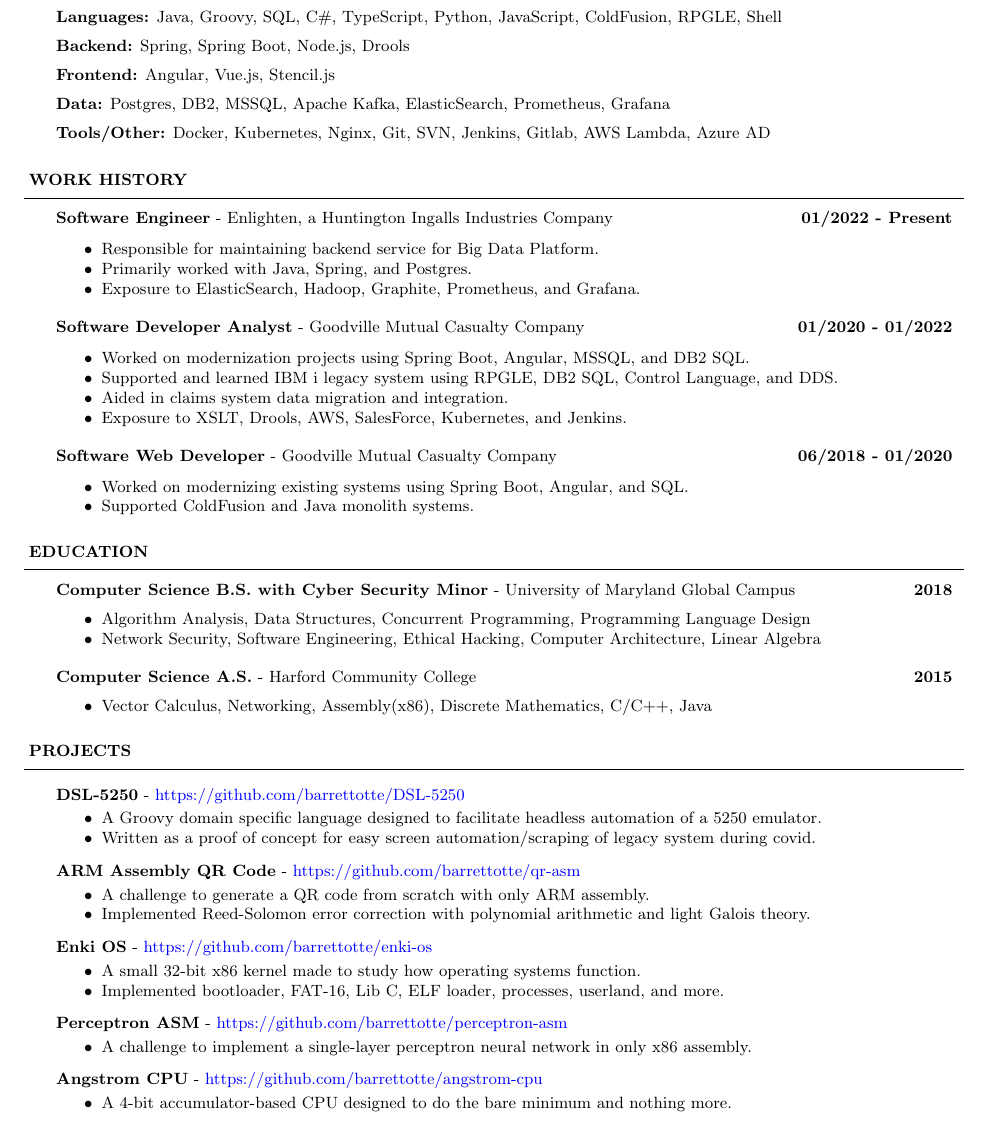
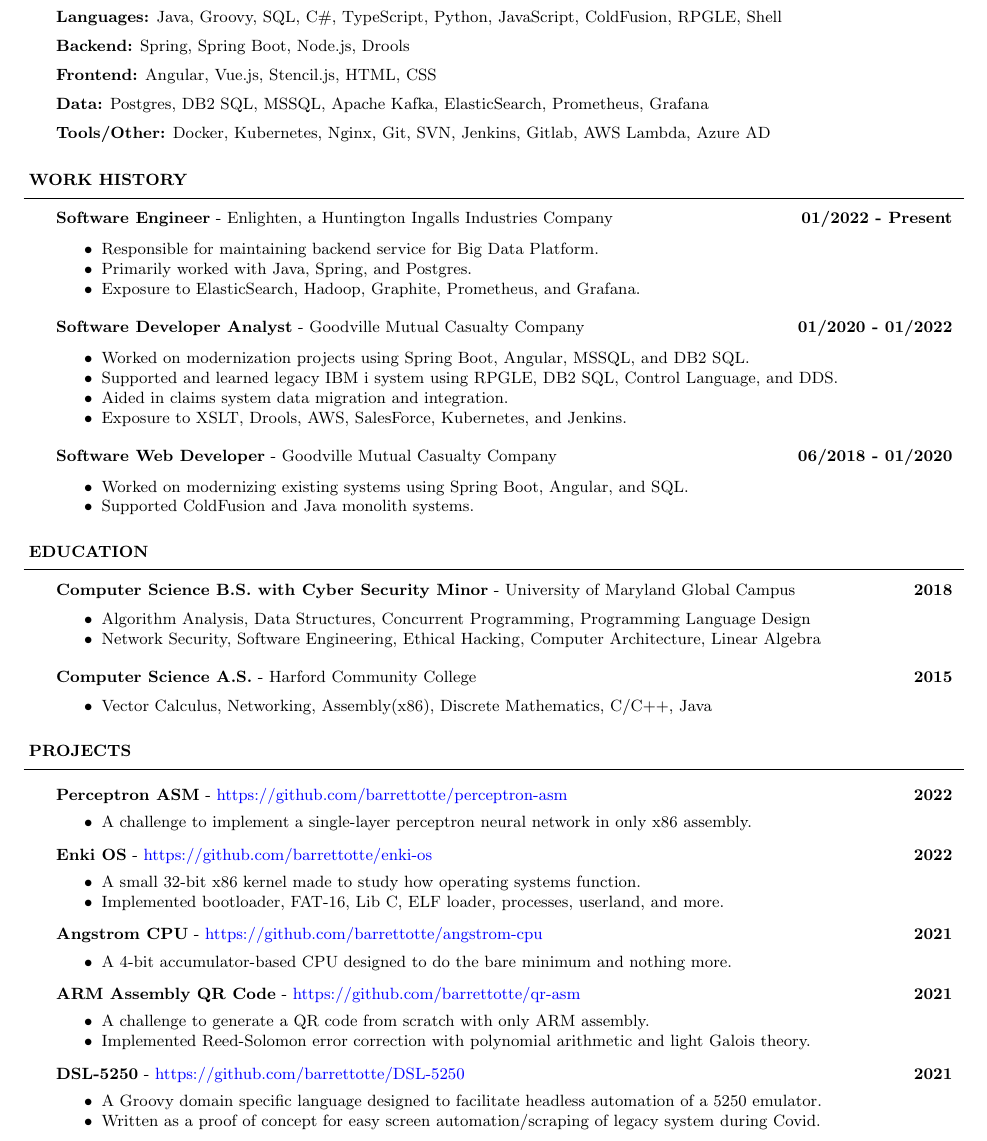
Before and after one commit to barrettotte/resume, a LaTeX CV (barrettotte-resume.tex): part of the page, cut so that both start at the same text. Compiled offline with pdfLaTeX.

Commit message:
misc corrections and add years to projects

```diff
--- a/barrettotte-resume.tex
+++ b/barrettotte-resume.tex
@@ -26,8 +26,12 @@
 	\textbf{#1} - #2 \vspace*{2pt} \hfill \textbf{#3} \vspace*{2pt}
 }
 
-\newcommand{\project}[2]{
-	\vspace*{3pt} \textbf{#1} - \small{\href{#2}{#2}}
+\newcommand{\education}[3]{
+	\textbf{#1} - #2 \hfill \textbf{#3} \vspace*{3pt}
+}
+
+\newcommand{\project}[3]{
+	\vspace*{3pt} \textbf{#1} - \small{\href{#2}{#2}} \hfill \textbf{#3} \vspace*{2pt}
 }
 
 \newcommand{\contact}[6]{
@@ -40,10 +44,6 @@
 	\vspace*{-6pt}
 	\lineunder
 	\vspace*{-6pt}
-}
-
-\newcommand{\education}[3]{
-	\textbf{#1} - #2 \hfill \textbf{#3} \vspace*{3pt}
 }
 
 \newenvironment{resumelist}{
@@ -80,10 +80,10 @@
 			Spring, Spring Boot, Node.js, Drools\\
 			\vspace*{5pt}
 		\textbf{Frontend:}
-			Angular, Vue.js, Stencil.js\\
+			Angular, Vue.js, Stencil.js, HTML, CSS\\
 			\vspace*{5pt}
         \textbf{Data:}
-			Postgres, DB2, MSSQL, Apache Kafka, ElasticSearch, Prometheus, Grafana\\
+			Postgres, DB2 SQL, MSSQL, Apache Kafka, ElasticSearch, Prometheus, Grafana\\
 			\vspace*{5pt}
 		\textbf{Tools/Other:}
 			Docker, Kubernetes, Nginx, Git, SVN, Jenkins, Gitlab, AWS Lambda, Azure AD\\
@@ -102,7 +102,7 @@
 			{Software Developer Analyst}{Goodville Mutual Casualty Company}{01/2020 - 01/2022}
 			\begin{resumelist}
 				\item Worked on modernization projects using Spring Boot, Angular, MSSQL, and DB2 SQL.
-				\item Supported and learned IBM i legacy system using RPGLE, DB2 SQL, Control Language, and DDS.
+				\item Supported and learned legacy IBM i system using RPGLE, DB2 SQL, Control Language, and DDS.
 				\item Aided in claims system data migration and integration.
 				\item Exposure to XSLT, Drools, AWS, SalesForce, Kubernetes, and Jenkins.
 			\end{resumelist}
@@ -132,32 +132,37 @@
 
 	\resumeheader{PROJECTS}
 		\project
-			{DSL-5250}{https://github.com/barrettotte/DSL-5250}
+			{Perceptron ASM}{https://github.com/barrettotte/perceptron-asm}
+			{2022}
 			\begin{resumelist}
-				\item A Groovy domain specific language designed to facilitate headless automation of a 5250 emulator.
-				\item Written as a proof of concept for easy screen automation/scraping of legacy system during covid.
+				\item A challenge to implement a single-layer perceptron neural network in only x86 assembly.
+			\end{resumelist}
+		\project
+			{Enki OS}{https://github.com/barrettotte/enki-os}
+			{2022}
+			\begin{resumelist}
+				\item A small 32-bit x86 kernel made to study how operating systems function.
+				\item Implemented bootloader, FAT-16, Lib C, ELF loader, processes, userland, and more.
+			\end{resumelist}
+		\project
+			{Angstrom CPU}{https://github.com/barrettotte/angstrom-cpu}
+			{2021}
+			\begin{resumelist}
+				\item A 4-bit accumulator-based CPU designed to do the bare minimum and nothing more.
 			\end{resumelist}
 		\project
 			{ARM Assembly QR Code}{https://github.com/barrettotte/qr-asm}
+			{2021}
 			\begin{resumelist}
 				\item A challenge to generate a QR code from scratch with only ARM assembly.
 				\item Implemented Reed-Solomon error correction with polynomial arithmetic and light Galois theory.
 			\end{resumelist}
 		\project
-			{Enki OS}{https://github.com/barrettotte/enki-os}
+			{DSL-5250}{https://github.com/barrettotte/DSL-5250}
+			{2021}
 			\begin{resumelist}
-				\item A small 32-bit x86 kernel made to study how operating systems function.
-				\item Implemented bootloader, FAT-16, Lib C, ELF loader, processes, userland, and more.
-			\end{resumelist}
-		\project
-			{Perceptron ASM}{https://github.com/barrettotte/perceptron-asm}
-			\begin{resumelist}
-				\item A challenge to implement a single-layer perceptron neural network in only x86 assembly.
-			\end{resumelist}
-		\project
-			{Angstrom CPU}{https://github.com/barrettotte/angstrom-cpu}
-			\begin{resumelist}
-				\item A 4-bit accumulator-based CPU designed to do the bare minimum and nothing more.
+				\item A Groovy domain specific language designed to facilitate headless automation of a 5250 emulator.
+				\item Written as a proof of concept for easy screen automation/scraping of legacy system during Covid.
 			\end{resumelist}
 
 \end{document}
```
Also changed, not shown: barrettotte-resume.pdf.
